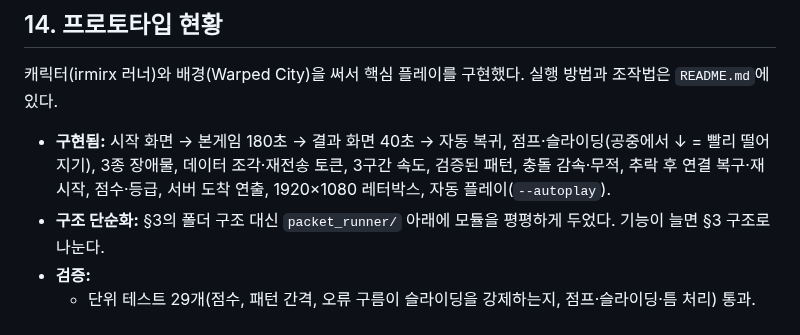
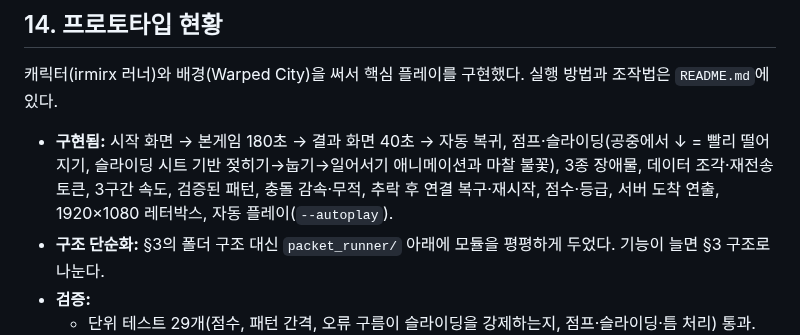
Before and after one commit to JUNGHWAN12/data_packet-runner, a Markdown page: 구현계획.md, the part around the change. GitHub-like rendering.

```diff
--- a/구현계획.md
+++ b/구현계획.md
@@ -357,7 +357,7 @@ TitleView ──(키 입력)──▶ TutorialView(20s) ──▶ GameView(180s)
 
 캐릭터(irmirx 러너)와 배경(Warped City)을 써서 핵심 플레이를 구현했다. 실행 방법과 조작법은 `README.md`에 있다.
 
-- **구현됨:** 시작 화면 → 본게임 180초 → 결과 화면 40초 → 자동 복귀, 점프·슬라이딩(공중에서 ↓ = 빨리 떨어지기), 3종 장애물, 데이터 조각·재전송 토큰, 3구간 속도, 검증된 패턴, 충돌 감속·무적, 추락 후 연결 복구·재시작, 점수·등급, 서버 도착 연출, 1920×1080 레터박스, 자동 플레이(`--autoplay`).
+- **구현됨:** 시작 화면 → 본게임 180초 → 결과 화면 40초 → 자동 복귀, 점프·슬라이딩(공중에서 ↓ = 빨리 떨어지기, 슬라이딩 시트 기반 젖히기→눕기→일어서기 애니메이션과 마찰 불꽃), 3종 장애물, 데이터 조각·재전송 토큰, 3구간 속도, 검증된 패턴, 충돌 감속·무적, 추락 후 연결 복구·재시작, 점수·등급, 서버 도착 연출, 1920×1080 레터박스, 자동 플레이(`--autoplay`).
 - **구조 단순화:** §3의 폴더 구조 대신 `packet_runner/` 아래에 모듈을 평평하게 두었다. 기능이 늘면 §3 구조로 나눈다.
 - **검증:**
   - 단위 테스트 29개(점수, 패턴 간격, 오류 구름이 슬라이딩을 강제하는지, 점프·슬라이딩·틈 처리) 통과.
```
Also changed, not shown: README.md (+1 -1 lines), assets/CREDITS.md (+2 -1 lines), assets/generated/runner/slide_0.png, assets/generated/runner/slide_1.png, assets/generated/runner/slide_in.png (added), assets/generated/runner/slide_out_0.png (added), assets/generated/runner/slide_out_1.png (added), 5 other files.
